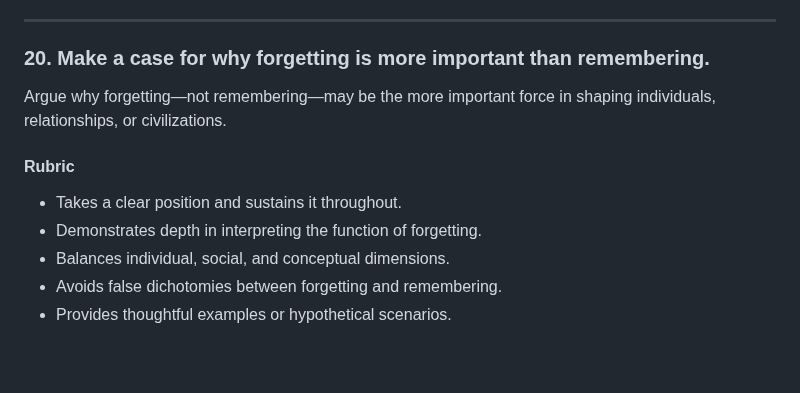
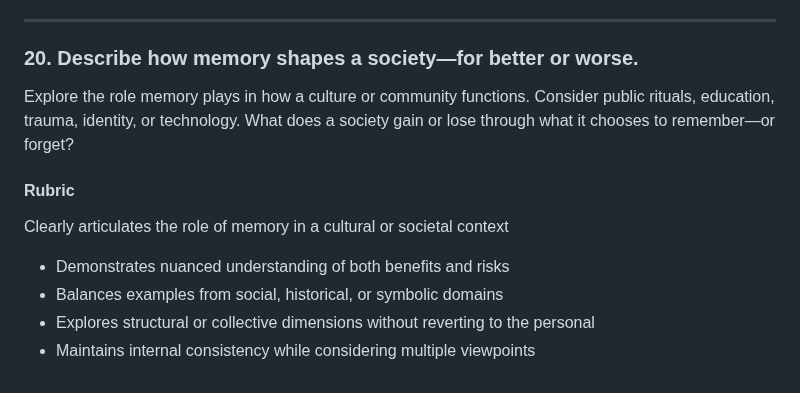
Before and after one commit to dgoldman0/homeless, a Markdown page: nation_vox/writing_prompts.md, the part around the change. Drawn GitHub-style.

Commit message:
Update writing_prompts.md
Replaced question 20 with a less leading one

```diff
--- a/nation_vox/writing_prompts.md
+++ b/nation_vox/writing_prompts.md
@@ -266,14 +266,15 @@ Explore the consequences—social, legal, metaphysical, or emotional—of a worl
 
 ---
 
-### **20. Make a case for why forgetting is more important than remembering.**
+### **20. Describe how memory shapes a society—for better or worse.**
 
-Argue why forgetting—not remembering—may be the more important force in shaping individuals, relationships, or civilizations.
+Explore the role memory plays in how a culture or community functions. Consider public rituals, education, trauma, identity, or technology. What does a society gain or lose through what it chooses to remember—or forget?
 
 #### Rubric
 
-* Takes a clear position and sustains it throughout.
-* Demonstrates depth in interpreting the function of forgetting.
-* Balances individual, social, and conceptual dimensions.
-* Avoids false dichotomies between forgetting and remembering.
-* Provides thoughtful examples or hypothetical scenarios.
+Clearly articulates the role of memory in a cultural or societal context
+
+* Demonstrates nuanced understanding of both benefits and risks
+* Balances examples from social, historical, or symbolic domains
+* Explores structural or collective dimensions without reverting to the personal
+* Maintains internal consistency while considering multiple viewpoints
```
